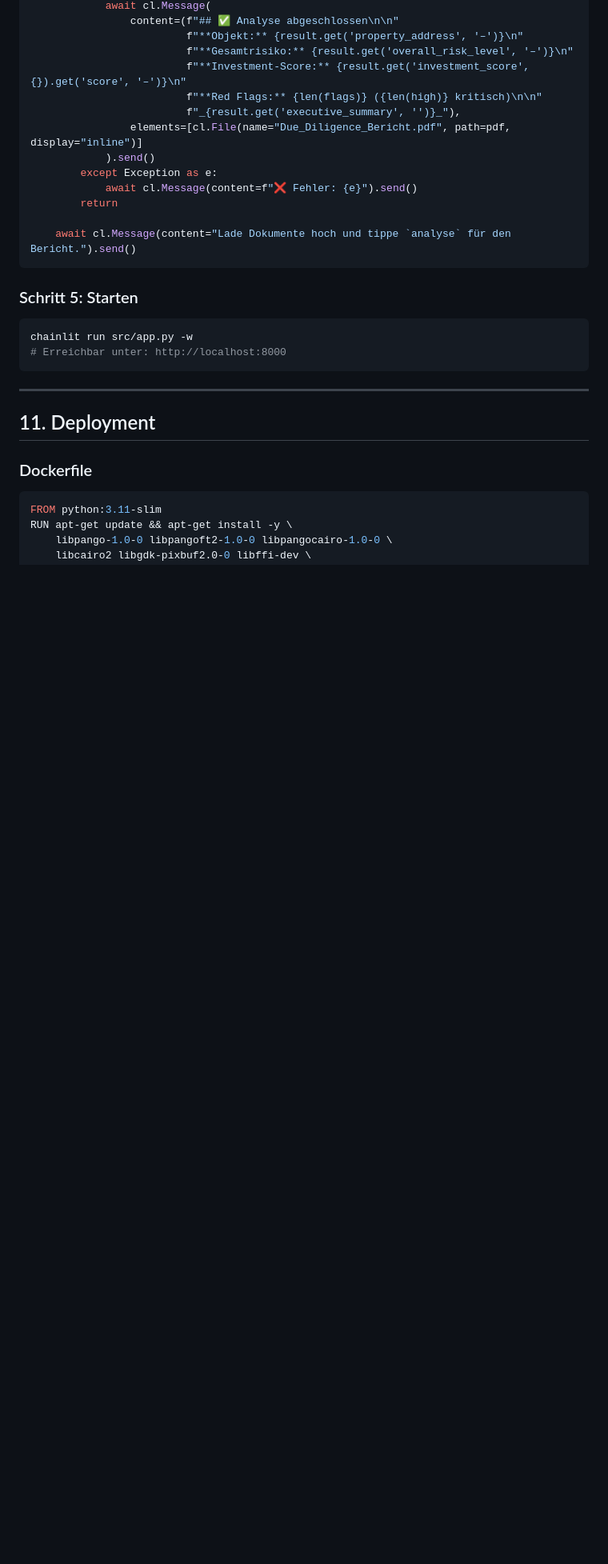
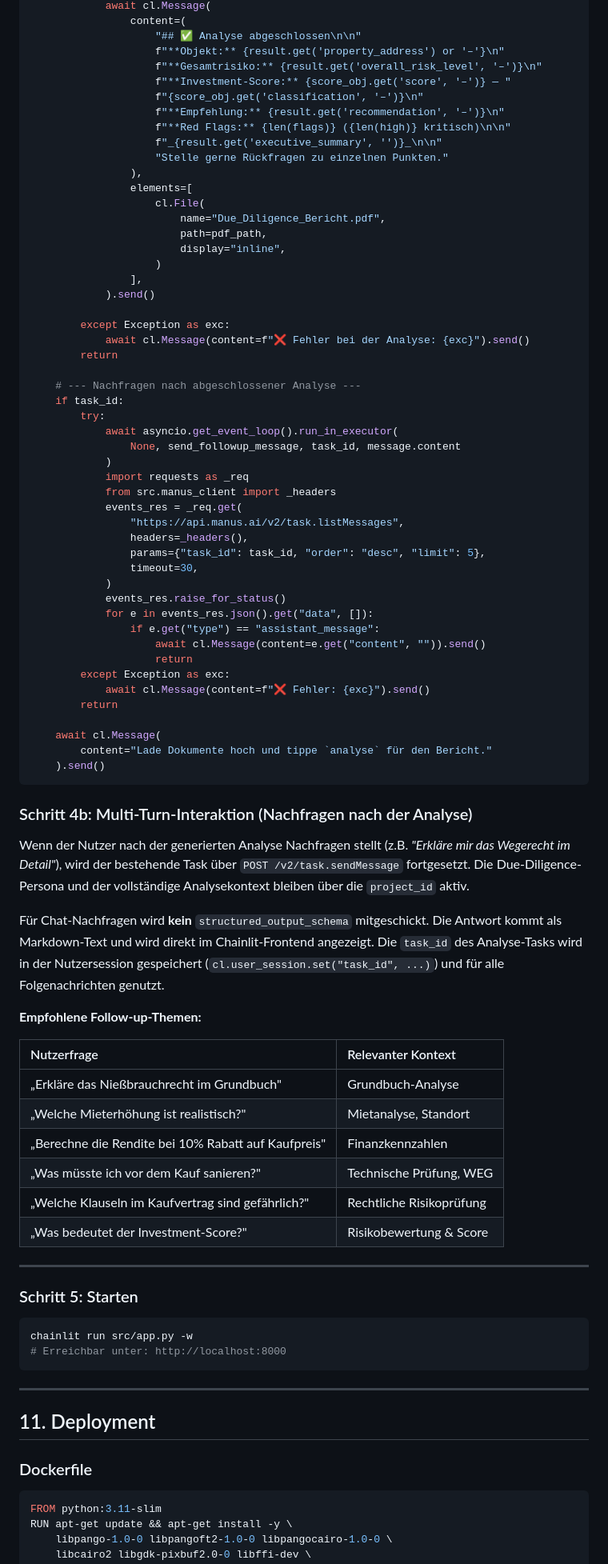
Before and after one commit to markusroeleke/imdue, a Markdown page: doc/Immobilien Due Diligence MVP — Gesamtdokumentation.md, the part around one of its changes. Shown at 80% size. Drawn GitHub-style; blank space fills up the shorter version.

````diff
--- a/doc/Immobilien Due Diligence MVP — Gesamtdokumentation.md
+++ b/doc/Immobilien Due Diligence MVP — Gesamtdokumentation.md
@@ -542,18 +651,74 @@ async def main(message: cl.Message):
             await cl.Message(
-                content=(f"## ✅ Analyse abgeschlossen\n\n"
-                         f"**Objekt:** {result.get('property_address', '–')}\n"
-                         f"**Gesamtrisiko:** {result.get('overall_risk_level', '–')}\n"
-                         f"**Investment-Score:** {result.get('investment_score', {}).get('score', '–')}\n"
-                         f"**Red Flags:** {len(flags)} ({len(high)} kritisch)\n\n"
-                         f"_{result.get('executive_summary', '')}_"),
-                elements=[cl.File(name="Due_Diligence_Bericht.pdf", path=pdf, display="inline")]
+                content=(
+                    "## ✅ Analyse abgeschlossen\n\n"
+                    f"**Objekt:** {result.get('property_address') or '–'}\n"
+                    f"**Gesamtrisiko:** {result.get('overall_risk_level', '–')}\n"
+                    f"**Investment-Score:** {score_obj.get('score', '–')} — "
+                    f"{score_obj.get('classification', '–')}\n"
+                    f"**Empfehlung:** {result.get('recommendation', '–')}\n"
+                    f"**Red Flags:** {len(flags)} ({len(high)} kritisch)\n\n"
+                    f"_{result.get('executive_summary', '')}_\n\n"
+                    "Stelle gerne Rückfragen zu einzelnen Punkten."
+                ),
+                elements=[
+                    cl.File(
+                        name="Due_Diligence_Bericht.pdf",
+                        path=pdf_path,
+                        display="inline",
+                    )
+                ],
             ).send()
-        except Exception as e:
-            await cl.Message(content=f"❌ Fehler: {e}").send()
+
+        except Exception as exc:
+            await cl.Message(content=f"❌ Fehler bei der Analyse: {exc}").send()
         return
 
-    await cl.Message(content="Lade Dokumente hoch und tippe `analyse` für den Bericht.").send()
+    # --- Nachfragen nach abgeschlossener Analyse ---
+    if task_id:
+        try:
+            await asyncio.get_event_loop().run_in_executor(
+                None, send_followup_message, task_id, message.content
+            )
+            import requests as _req
+            from src.manus_client import _headers
+            events_res = _req.get(
+                "https://api.manus.ai/v2/task.listMessages",
+                headers=_headers(),
+                params={"task_id": task_id, "order": "desc", "limit": 5},
+                timeout=30,
+            )
+            events_res.raise_for_status()
+            for e in events_res.json().get("data", []):
+                if e.get("type") == "assistant_message":
+                    await cl.Message(content=e.get("content", "")).send()
+                    return
+        except Exception as exc:
+            await cl.Message(content=f"❌ Fehler: {exc}").send()
+        return
+
+    await cl.Message(
+        content="Lade Dokumente hoch und tippe `analyse` für den Bericht."
+    ).send()
 ```
+
+### Schritt 4b: Multi-Turn-Interaktion (Nachfragen nach der Analyse)
+
+Wenn der Nutzer nach der generierten Analyse Nachfragen stellt (z.B. *"Erkläre mir das Wegerecht im Detail"*), wird der bestehende Task über `POST /v2/task.sendMessage` fortgesetzt. Die Due-Diligence-Persona und der vollständige Analysekontext bleiben über die `project_id` aktiv.
+
+Für Chat-Nachfragen wird **kein** `structured_output_schema` mitgeschickt. Die Antwort kommt als Markdown-Text und wird direkt im Chainlit-Frontend angezeigt. Die `task_id` des Analyse-Tasks wird in der Nutzersession gespeichert (`cl.user_session.set("task_id", ...)`) und für alle Folgenachrichten genutzt.
+
+**Empfohlene Follow-up-Themen:**
+
+| Nutzerfrage | Relevanter Kontext |
+| :--- | :--- |
+| „Erkläre das Nießbrauchrecht im Grundbuch" | Grundbuch-Analyse |
+| „Welche Mieterhöhung ist realistisch?" | Mietanalyse, Standort |
+| „Berechne die Rendite bei 10% Rabatt auf Kaufpreis" | Finanzkennzahlen |
+| „Was müsste ich vor dem Kauf sanieren?" | Technische Prüfung, WEG |
+| „Welche Klauseln im Kaufvertrag sind gefährlich?" | Rechtliche Risikoprüfung |
+| „Was bedeutet der Investment-Score?" | Risikobewertung & Score |
+
+---
 
 ### Schritt 5: Starten
 
````
Also changed, not shown: other parts of doc/Immobilien Due Diligence MVP — Gesamtdokumentation.md (+163 -54 lines).
